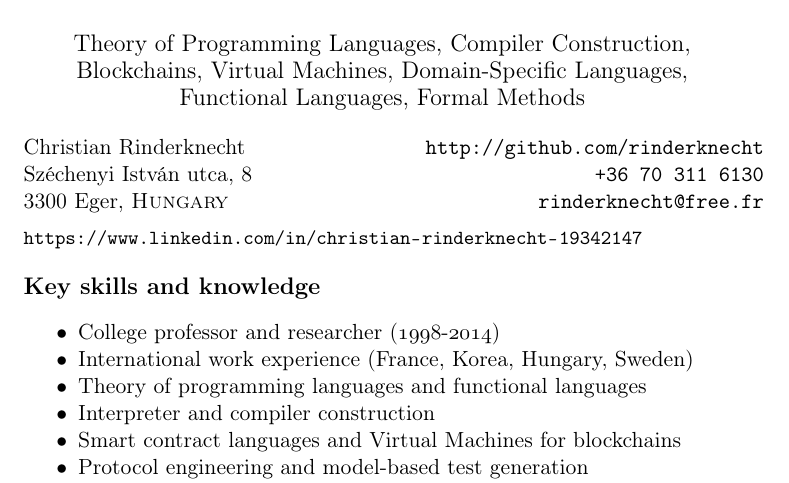
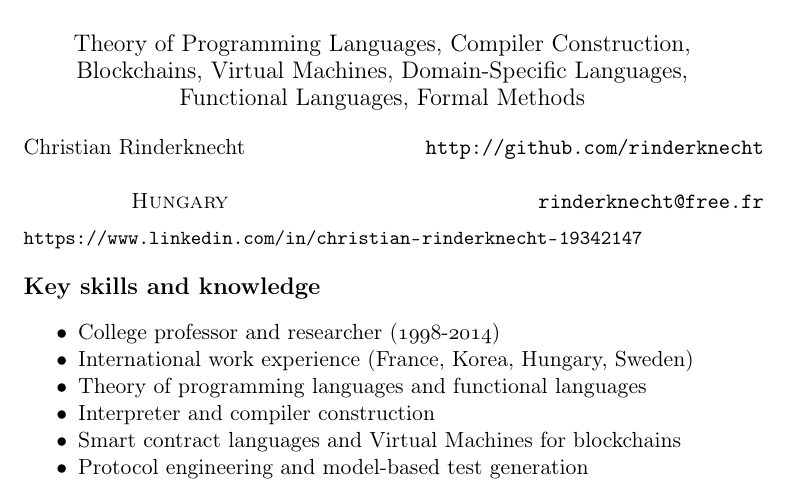
Before and after one commit to rinderknecht/CV, a LaTeX CV (cv_rinderknecht.tex): part of page 1 of 5, cut so that both start at the same text. Compiled offline with pdfLaTeX.

Commit message:
Removed address and phone number from CV.

```diff
--- a/cv_rinderknecht.tex
+++ b/cv_rinderknecht.tex
@@ -25,9 +25,9 @@
 \begin{tabular}{@{}l@{\qquad\qquad\qquad\qquad}r@{}}
   Christian Rinderknecht
 & \url{http://github.com/rinderknecht}\\
-  Széchenyi István utca, 8
-& \texttt{+36 70 311 6130}\\
-  3300 Eger, \textsc{Hungary}
+  \phantom{Széchenyi István utca, 8}
+& \texttt{\phantom{+36 70 311 6130}}\\
+  \phantom{3300 Eger,} \textsc{Hungary}
 & \url{rinderknecht@free.fr}
 \end{tabular}
 
```
Also changed, not shown: cv_rinderknecht_fr.tex (+3 -3 lines), cv_rinderknecht.pdf, cv_rinderknecht_fr.pdf.
